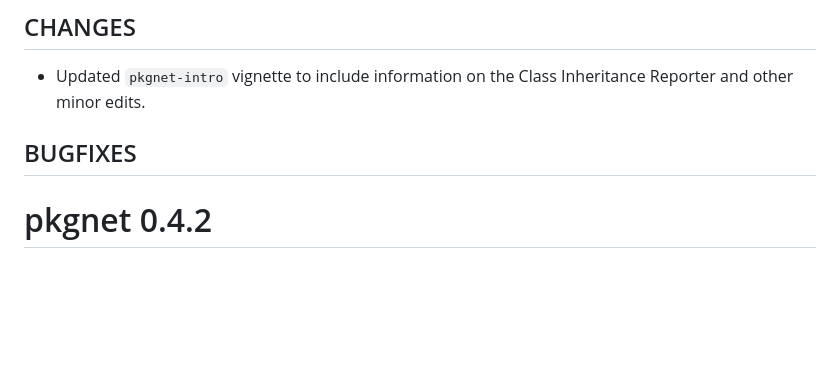
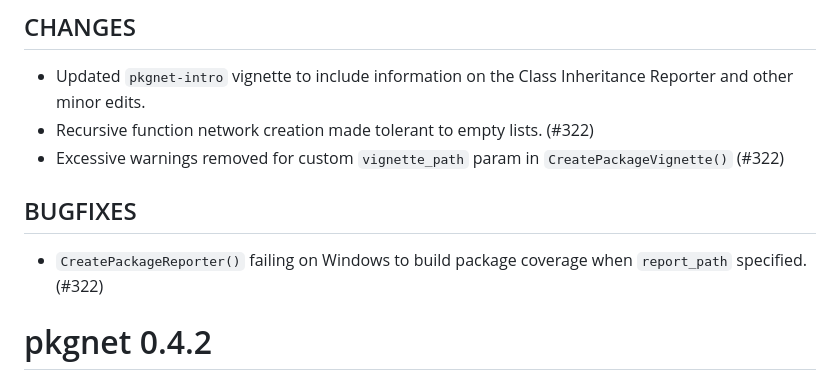
Before and after one commit to uptake/pkgnet, a Markdown page: NEWS.md, the part around the change. Drawn GitHub-style; blank space fills up the shorter version.

```diff
--- a/NEWS.md
+++ b/NEWS.md
@@ -5,8 +5,11 @@
 
 ## CHANGES
 * Updated `pkgnet-intro` vignette to include information on the Class Inheritance Reporter and other minor edits.
+* Recursive function network creation made tolerant to empty lists. (#322)
+* Excessive warnings removed for custom `vignette_path` param in `CreatePackageVignette()` (#322)
 
 ## BUGFIXES
+* `CreatePackageReporter()` failing on Windows to build package coverage when `report_path` specified. (#322)
 
 # pkgnet 0.4.2
 ## NEW FEATURES
```
